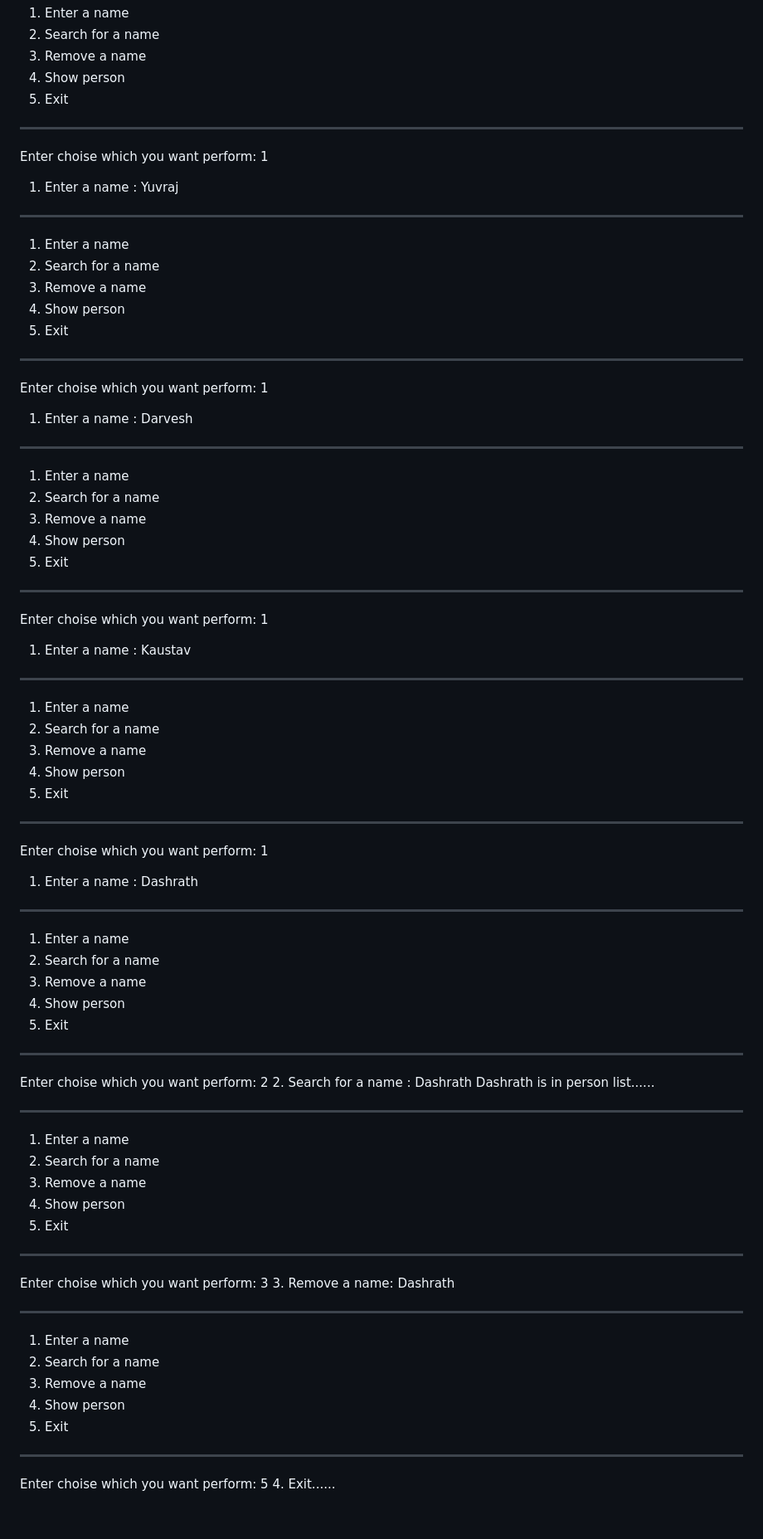
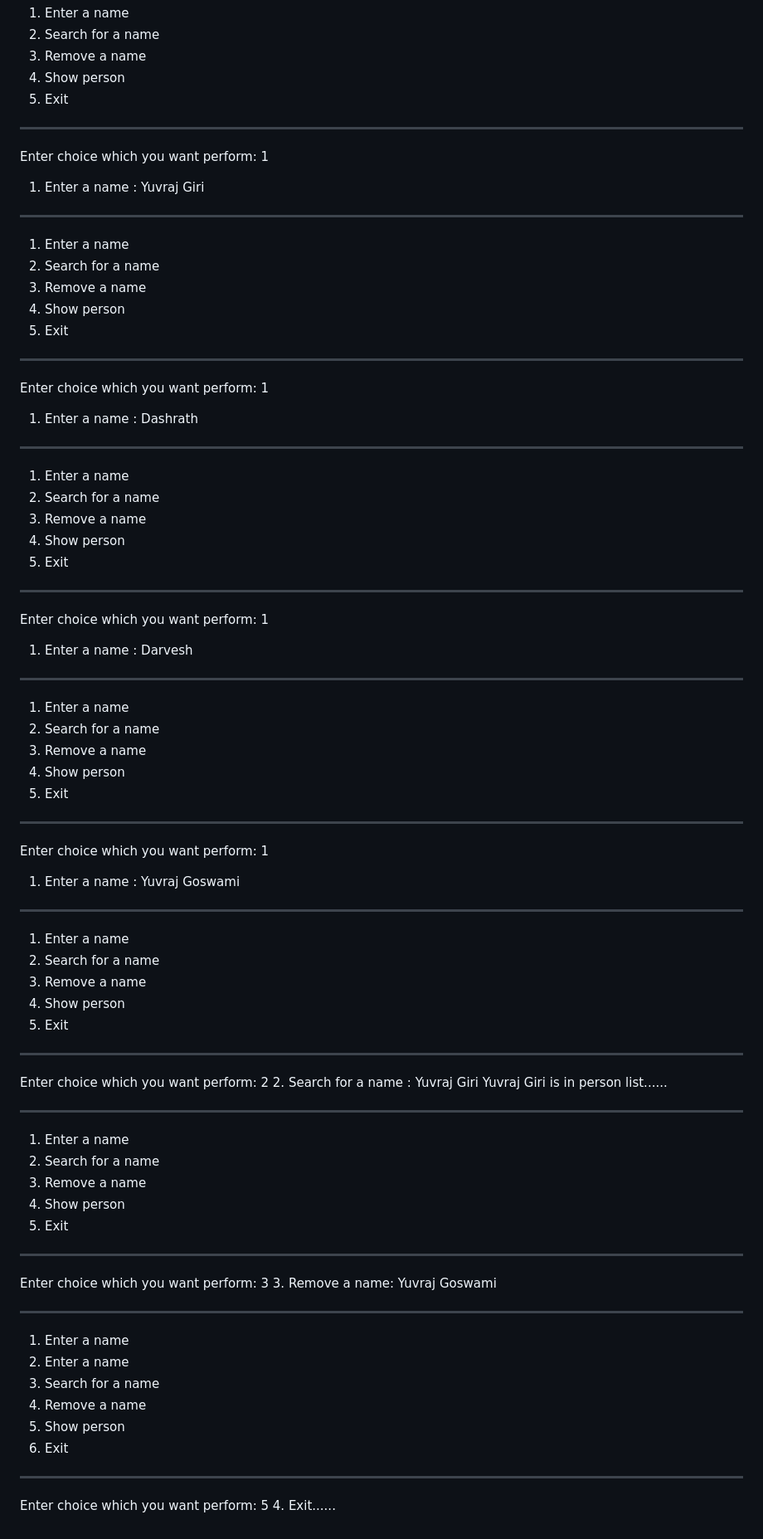
Before and after one commit to YuvrajGoswami/Java_Tasks, a Markdown page: lab 2/README.md, the part around the change. Shown at 83% size. GitHub-like rendering.

```diff
--- a/lab 2/README.md
+++ b/lab 2/README.md
@@ -51,8 +51,8 @@ Format your results properly!!
 4. Show person
 5. Exit
 ******************
-Enter choise which you want perform: 1
-1. Enter a name : Yuvraj
+Enter choice which you want perform: 1
+1. Enter a name : Yuvraj Giri
 
 ******************
 1. Enter a name
@@ -61,7 +61,17 @@ Enter choise which you want perform: 1
 4. Show person
 5. Exit
 ******************
-Enter choise which you want perform: 1
+Enter choice which you want perform: 1
+1. Enter a name : Dashrath
+
+******************
+1. Enter a name
+2. Search for a name
+3. Remove a name
+4. Show person
+5. Exit
+******************
+Enter choice which you want perform: 1
 1. Enter a name : Darvesh
 
 ******************
@@ -71,8 +81,8 @@ Enter choise which you want perform: 1
 4. Show person
 5. Exit
 ******************
-Enter choise which you want perform: 1
-1. Enter a name : Kaustav
+Enter choice which you want perform: 1
+1. Enter a name : Yuvraj Goswami
 
 ******************
 1. Enter a name
@@ -81,9 +91,9 @@ Enter choise which you want perform: 1
 4. Show person
 5. Exit
 ******************
-Enter choise which you want perform: 1
-1. Enter a name : Dashrath
-
+Enter choice which you want perform: 2
+2. Search for a name : Yuvraj Giri
+Yuvraj Giri is in person list......
 ******************
 1. Enter a name
 2. Search for a name
@@ -91,25 +101,16 @@ Enter choise which you want perform: 1
 4. Show person
 5. Exit
 ******************
-Enter choise which you want perform: 2
-2. Search for a name : Dashrath
-Dashrath is in person list......
+Enter choice which you want perform: 3
+3. Remove a name: Yuvraj Goswami
+
 ******************
+1. Enter a name
 1. Enter a name
 2. Search for a name
 3. Remove a name
 4. Show person
 5. Exit
 ******************
-Enter choise which you want perform: 3
-3. Remove a name: Dashrath
-
-******************
-1. Enter a name
-2. Search for a name
-3. Remove a name
-4. Show person
-5. Exit
-******************
-Enter choise which you want perform: 5
+Enter choice which you want perform: 5
 4. Exit......
```
